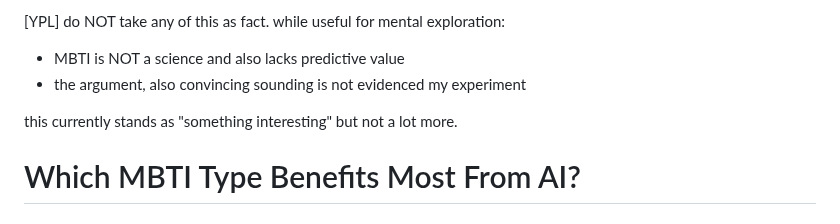
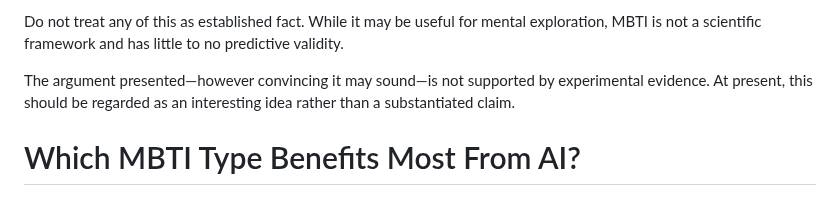
Before and after one commit to yenbuilds/mbti-llms, a Markdown page: README.md, the part around the change. Rendered like a GitHub page.

```diff
--- a/README.md
+++ b/README.md
@@ -1,9 +1,6 @@
-[YPL] do NOT take any of this as fact. while useful for mental exploration:
+Do not treat any of this as established fact. While it may be useful for mental exploration, MBTI is not a scientific framework and has little to no predictive validity.
 
-- MBTI is NOT a science and also lacks predictive value
-- the argument, also convincing sounding is not evidenced my experiment
-
-this currently stands as "something interesting" but not a lot more.
+The argument presented—however convincing it may sound—is not supported by experimental evidence. At present, this should be regarded as an interesting idea rather than a substantiated claim.
 
 
 # Which MBTI Type Benefits Most From AI?
```
